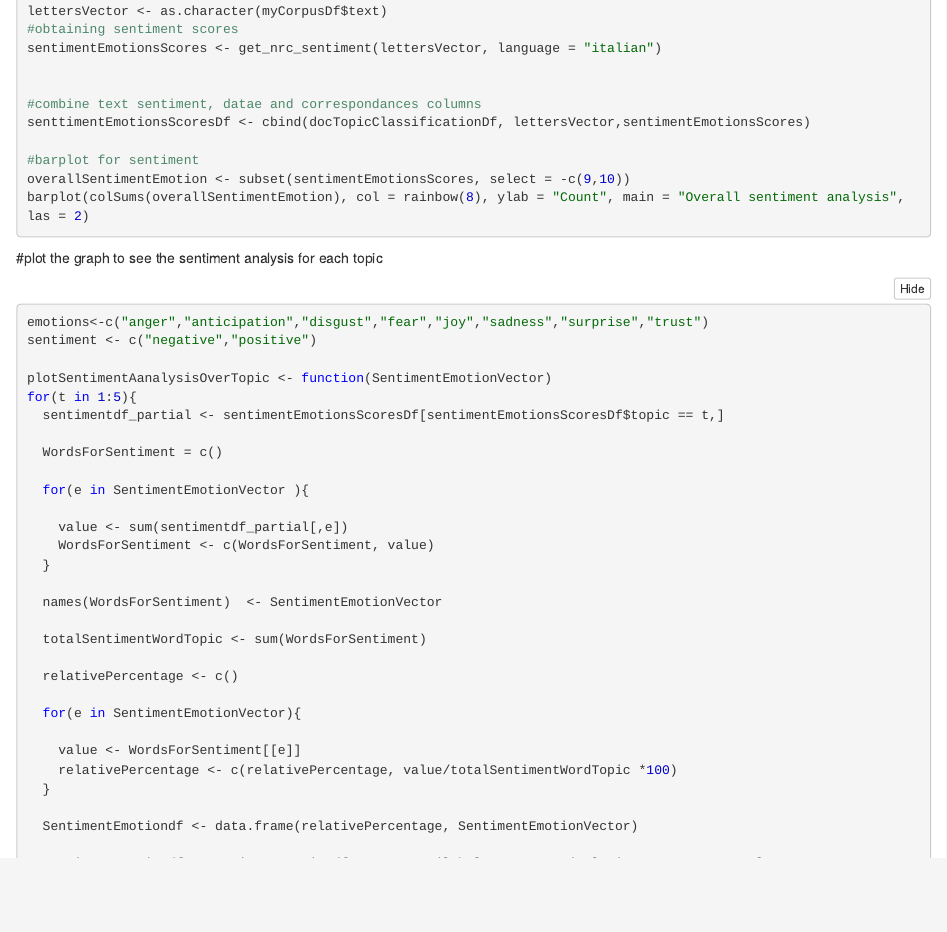
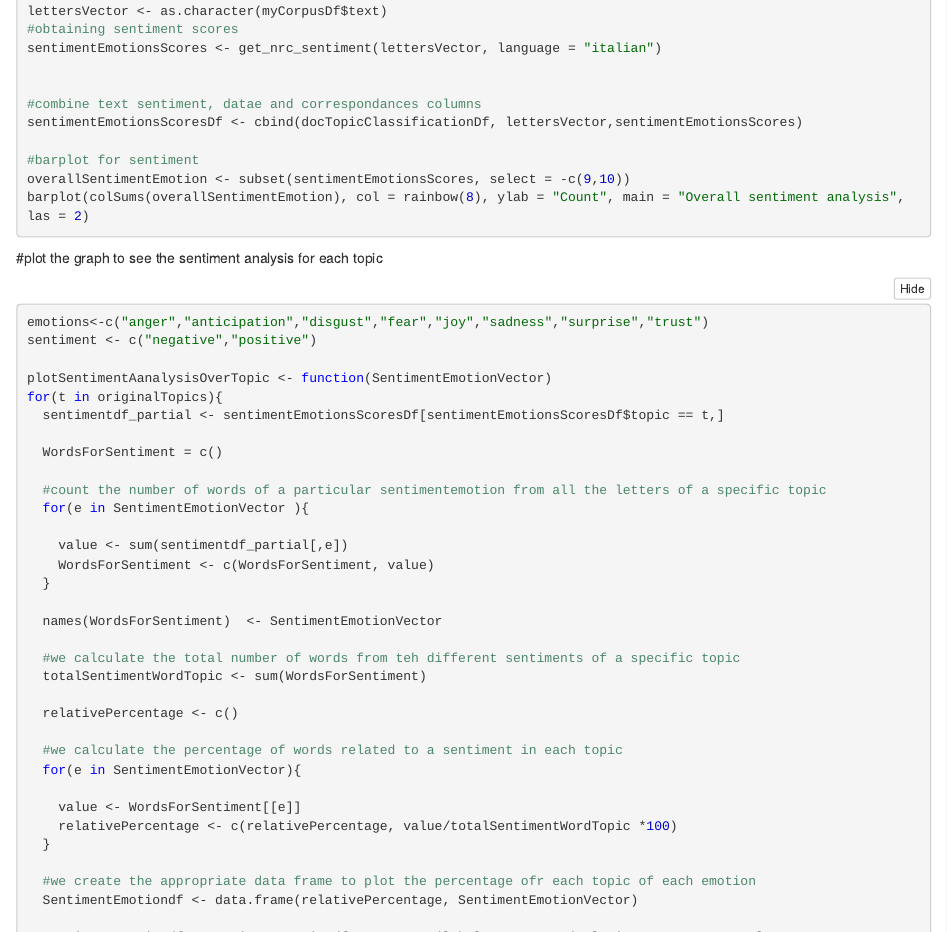
Before and after one commit to Luca-Crozzoli/SvevoLetters, an R Markdown document (Preprocessing.Rmd): the page in a window 1100 px wide, from 10450 px down. The pictures show the output file Preprocessing.nb.html that the author committed with the source, opened offline.

Commit message:
refactoring

```diff
--- a/Preprocessing.Rmd
+++ b/Preprocessing.Rmd
@@ -406,7 +406,7 @@ datalistTopicYearDf <- data.frame(year = integer(),topics =integer(),numberTopic
 for(year in yearsvector){
   docTopicClassification_year <- docTopicClassificationDf[docTopicClassificationDf$year == year,]
 
-    #count the number of different topics for the current year
+    #count the number of letters related to each topic from a specific year
     numberTopicsYear <- table(docTopicClassification_year$topic)
     print(numberTopicsYear)
     topics <- row.names(numberTopicsYear)
@@ -492,7 +492,7 @@ set.seed(2)
 pal <- randomColor(count = length(unique(docTopicClassificationDf$correspondence)))
 pal = setNames(pal, unique(docTopicClassificationDf$correspondence))
 
-for(i in 1:5){
+for(i in originalTopics){
   docTopicClassification_partial <- docTopicClassificationDf[docTopicClassificationDf$topic == i,]
 
 correspondencePercentageTopicDf <- as.data.frame(table(docTopicClassification_partial$correspondence)) %>% subset(Freq !=0) %>% mutate(perc = Freq /sum(Freq) * 100 ) %>% mutate(labels = percent(perc, scale = 1, accuracy = 0.01)) %>% rename(correspondence =  Var1)
@@ -542,7 +542,7 @@ sentimentEmotionsScores <- get_nrc_sentiment(lettersVector, language = "italian"
 
 
 #combine text sentiment, datae and correspondances columns
-senttimentEmotionsScoresDf <- cbind(docTopicClassificationDf, lettersVector,sentimentEmotionsScores)
+sentimentEmotionsScoresDf <- cbind(docTopicClassificationDf, lettersVector,sentimentEmotionsScores)
 
 #barplot for sentiment
 overallSentimentEmotion <- subset(sentimentEmotionsScores, select = -c(9,10))
@@ -555,11 +555,12 @@ emotions<-c("anger","anticipation","disgust","fear","joy","sadness","surprise","
 sentiment <- c("negative","positive")
 
 plotSentimentAanalysisOverTopic <- function(SentimentEmotionVector)
-for(t in 1:5){
+for(t in originalTopics){
   sentimentdf_partial <- sentimentEmotionsScoresDf[sentimentEmotionsScoresDf$topic == t,]
 
   WordsForSentiment = c()
 
+  #count the number of words of a particular sentimentemotion from all the letters of a specific topic
   for(e in SentimentEmotionVector ){
 
     value <- sum(sentimentdf_partial[,e])
@@ -568,16 +569,19 @@ for(t in 1:5){
 
   names(WordsForSentiment)  <- SentimentEmotionVector
 
+  #we calculate the total number of words from teh different sentiments of a specific topic
   totalSentimentWordTopic <- sum(WordsForSentiment)
 
   relativePercentage <- c()
 
+  #we calculate the percentage of words related to a sentiment in each topic
   for(e in SentimentEmotionVector){
 
     value <- WordsForSentiment[[e]]
     relativePercentage <- c(relativePercentage, value/totalSentimentWordTopic *100)
   }
 
+  #we create the appropriate data frame to plot the percentage ofr each topic of each emotion
   SentimentEmotiondf <- data.frame(relativePercentage, SentimentEmotionVector)
 
   SentimentEmotiondf<- SentimentEmotiondf %>% mutate(labels = percent(relativePercentage, scale = 1, accuracy = 0.01))
```
Also changed, not shown: Preprocessing.nb.html, Preprocessing.Rmd (2 more changed lines).
